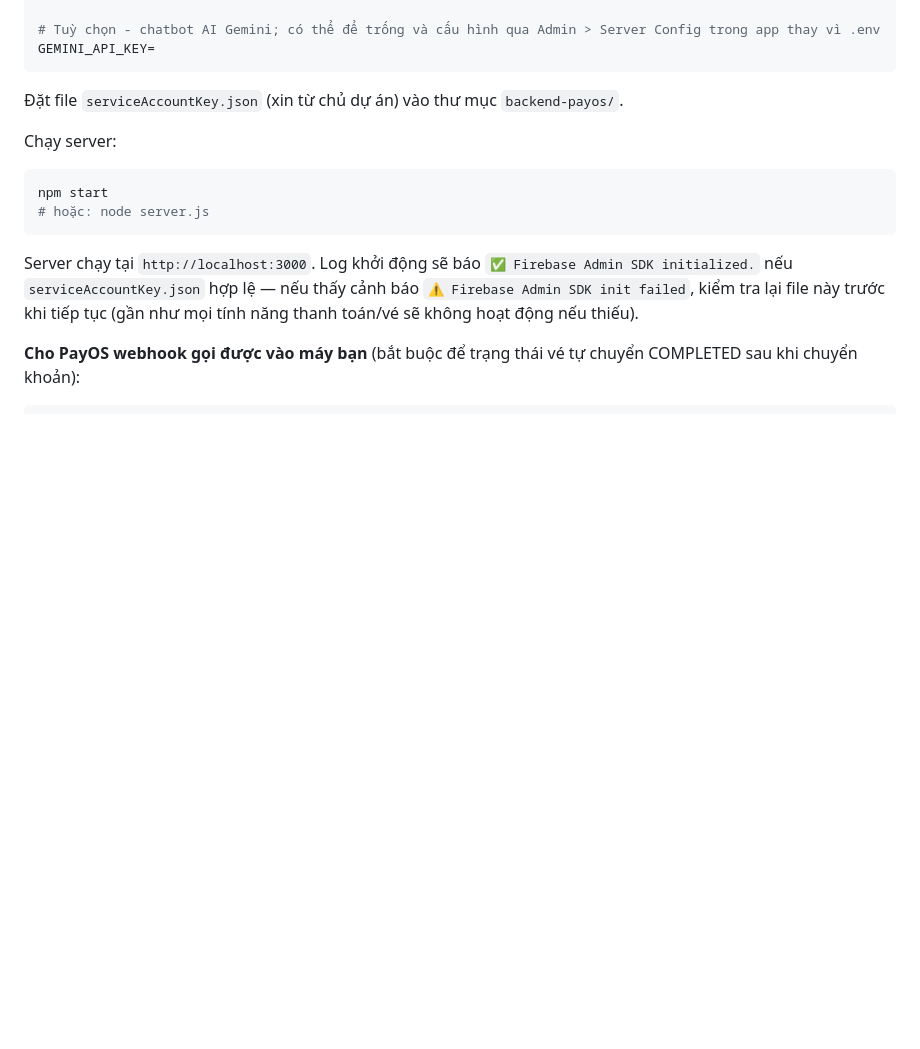
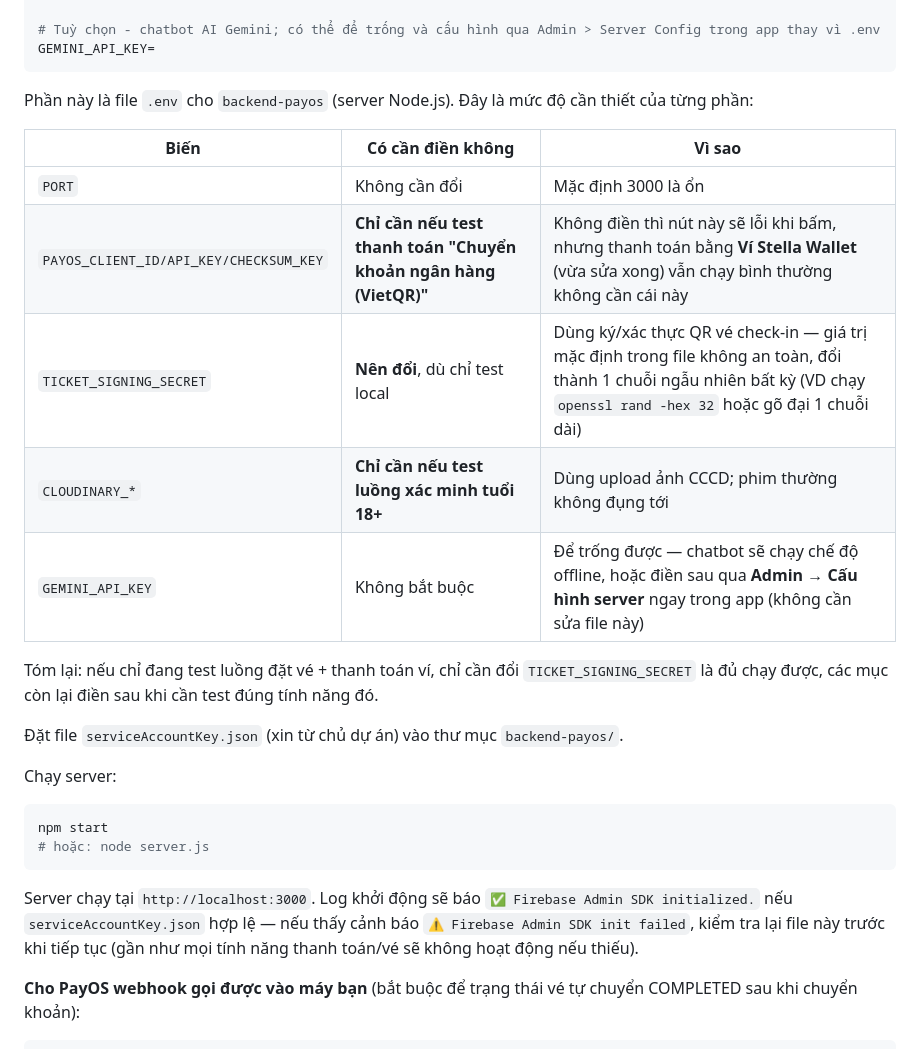
Before and after one commit to dattien282/datvexemphim, a Markdown page: README.md, the part around the change. Rendered like a GitHub page; blank space fills up the shorter version.

````diff
--- a/README.md
+++ b/README.md
@@ -126,7 +126,21 @@ CLOUDINARY_API_SECRET=...
 GEMINI_API_KEY=
 ```
 
+
+Phần này là file `.env` cho `backend-payos` (server Node.js). Đây là mức độ cần thiết của từng phần:
+
+| Biến | Có cần điền không | Vì sao |
+|---|---|---|
+| `PORT` | Không cần đổi | Mặc định 3000 là ổn |
+| `PAYOS_CLIENT_ID/API_KEY/CHECKSUM_KEY` | **Chỉ cần nếu test thanh toán "Chuyển khoản ngân hàng (VietQR)"** | Không điền thì nút này sẽ lỗi khi bấm, nhưng thanh toán bằng **Ví Stella Wallet** (vừa sửa xong) vẫn chạy bình thường không cần cái này |
+| `TICKET_SIGNING_SECRET` | **Nên đổi**, dù chỉ test local | Dùng ký/xác thực QR vé check-in — giá trị mặc định trong file không an toàn, đổi thành 1 chuỗi ngẫu nhiên bất kỳ (VD chạy `openssl rand -hex 32` hoặc gõ đại 1 chuỗi dài) |
+| `CLOUDINARY_*` | **Chỉ cần nếu test luồng xác minh tuổi 18+** | Dùng upload ảnh CCCD; phim thường không đụng tới |
+| `GEMINI_API_KEY` | Không bắt buộc | Để trống được — chatbot sẽ chạy chế độ offline, hoặc điền sau qua **Admin → Cấu hình server** ngay trong app (không cần sửa file này) |
+
+Tóm lại: nếu chỉ đang test luồng đặt vé + thanh toán ví, chỉ cần đổi `TICKET_SIGNING_SECRET` là đủ chạy được, các mục còn lại điền sau khi cần test đúng tính năng đó.
+
 Đặt file `serviceAccountKey.json` (xin từ chủ dự án) vào thư mục `backend-payos/`.
+
 
 Chạy server:
 ```bash
````
